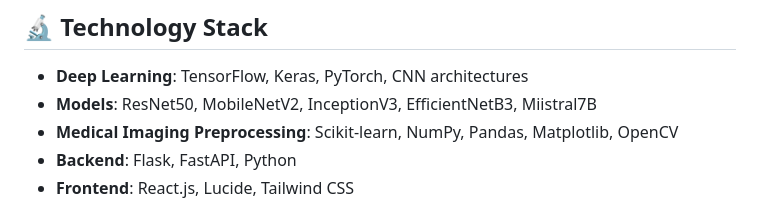
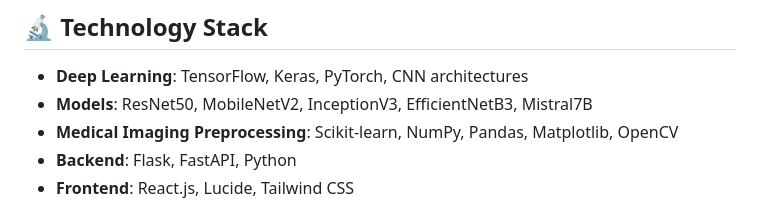
Before and after one commit to saiperam/AIM-OptiClarity, a Markdown page: README.md, the part around the change. Rendered like a GitHub page.

```diff
--- a/README.md
+++ b/README.md
@@ -12,7 +12,7 @@ OptiClarity is an AI-powered eye health tool that combines deep learning, real-t
 
 ## 🔬 Technology Stack
 - **Deep Learning**: TensorFlow, Keras, PyTorch, CNN architectures
-- **Models**: ResNet50, MobileNetV2, InceptionV3, EfficientNetB3, Miistral7B
+- **Models**: ResNet50, MobileNetV2, InceptionV3, EfficientNetB3, Mistral7B
 - **Medical Imaging Preprocessing**: Scikit-learn, NumPy, Pandas, Matplotlib, OpenCV
 - **Backend**: Flask, FastAPI, Python
 - **Frontend**: React.js, Lucide, Tailwind CSS
```
